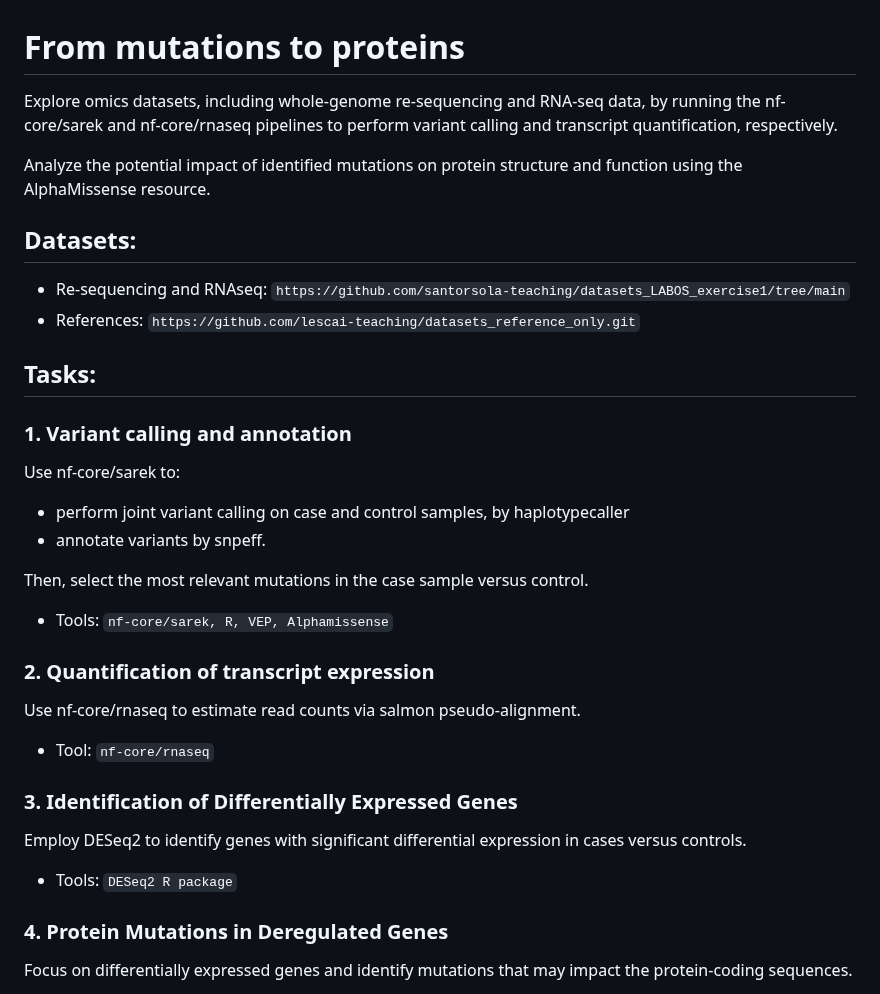
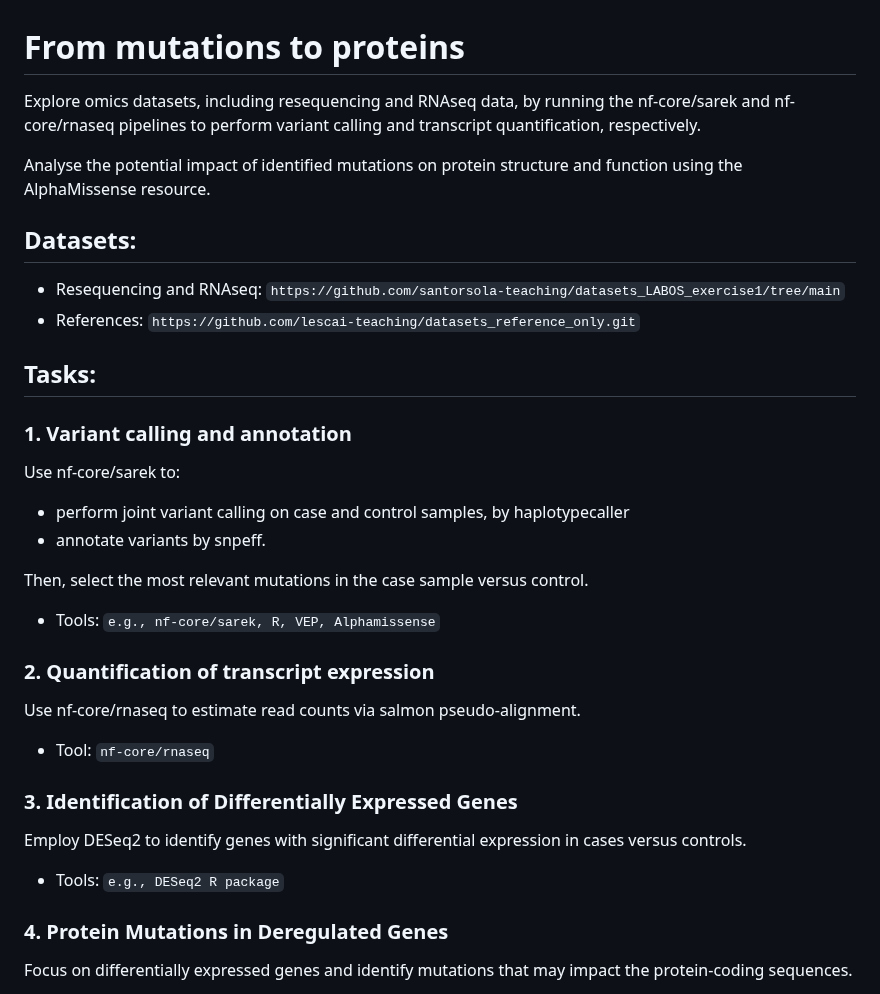
Before and after one commit to santorsola-teaching/class-lab-adv-omics, a Markdown page: L10_from_mutation_to_protein/from_mutations_to_proteins_recap.md, the part around one of its changes. Drawn GitHub-style.

````diff
--- a/L10_from_mutation_to_protein/from_mutations_to_proteins_recap.md
+++ b/L10_from_mutation_to_protein/from_mutations_to_proteins_recap.md
@@ -1,13 +1,13 @@
 # From mutations to proteins
 
-Explore omics datasets, including whole-genome re-sequencing and RNA-seq data, by running the nf-core/sarek and nf-core/rnaseq pipelines to perform variant calling and transcript quantification, respectively.
+Explore omics datasets, including resequencing and RNAseq data, by running the nf-core/sarek and nf-core/rnaseq pipelines to perform variant calling and transcript quantification, respectively.
 
-Analyze the potential impact of identified mutations on protein structure and function using the AlphaMissense resource.
+Analyse the potential impact of identified mutations on protein structure and function using the AlphaMissense resource.
 
 
 ## Datasets:
 
-- Re-sequencing and RNAseq: ```https://github.com/santorsola-teaching/datasets_LABOS_exercise1/tree/main```
+- Resequencing and RNAseq: ```https://github.com/santorsola-teaching/datasets_LABOS_exercise1/tree/main```
 - References: ```https://github.com/lescai-teaching/datasets_reference_only.git```
 
 
@@ -21,7 +21,7 @@ Use nf-core/sarek to:
 
 Then, select the most relevant mutations in the case sample versus control.
 
-- Tools: ```nf-core/sarek, R, VEP, Alphamissense```
+- Tools: ```e.g., nf-core/sarek, R, VEP, Alphamissense```
 
 
 ### 2. Quantification of transcript expression
@@ -36,7 +36,7 @@ Use nf-core/rnaseq to estimate read counts via salmon pseudo-alignment.
 
 Employ DESeq2 to identify genes with significant differential expression in cases versus controls.
 
-- Tools: ```DESeq2 R package```
+- Tools: ```e.g., DESeq2 R package```
 
 
 ### 4. Protein Mutations in Deregulated Genes
````
Also changed, not shown: other parts of L10_from_mutation_to_protein/from_mutations_to_proteins_recap.md (+6 -33 lines).
